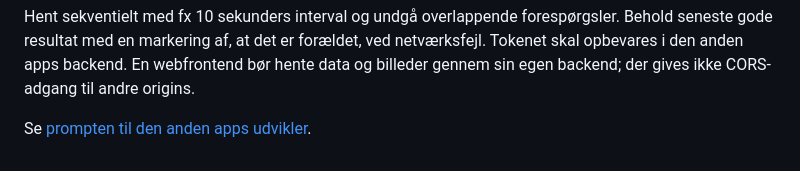
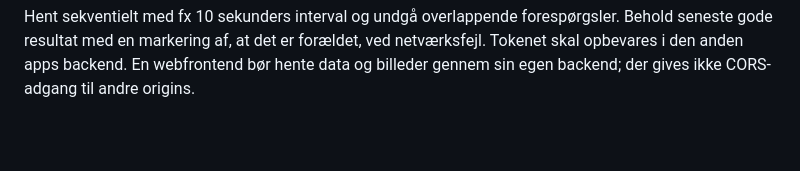
Before and after one commit to qlerup/fjordhub, a Markdown page: docs/app-data-integration.md, the part around the change. Drawn GitHub-style; blank space fills up the shorter version.

```diff
--- a/docs/app-data-integration.md
+++ b/docs/app-data-integration.md
@@ -81,5 +81,3 @@ Hent sekventielt med fx 10 sekunders interval og undgå overlappende forespørgs
 Behold seneste gode resultat med en markering af, at det er forældet, ved netværksfejl.
 Tokenet skal opbevares i den anden apps backend. En webfrontend bør hente data og
 billeder gennem sin egen backend; der gives ikke CORS-adgang til andre origins.
-
-Se [prompten til den anden apps udvikler](fjordhub-app-data-prompt.md).
```
Also changed, not shown: README.md (+1 -2 lines), docs/fjordhub-app-data-prompt.md (deleted, +0 -51 lines).
